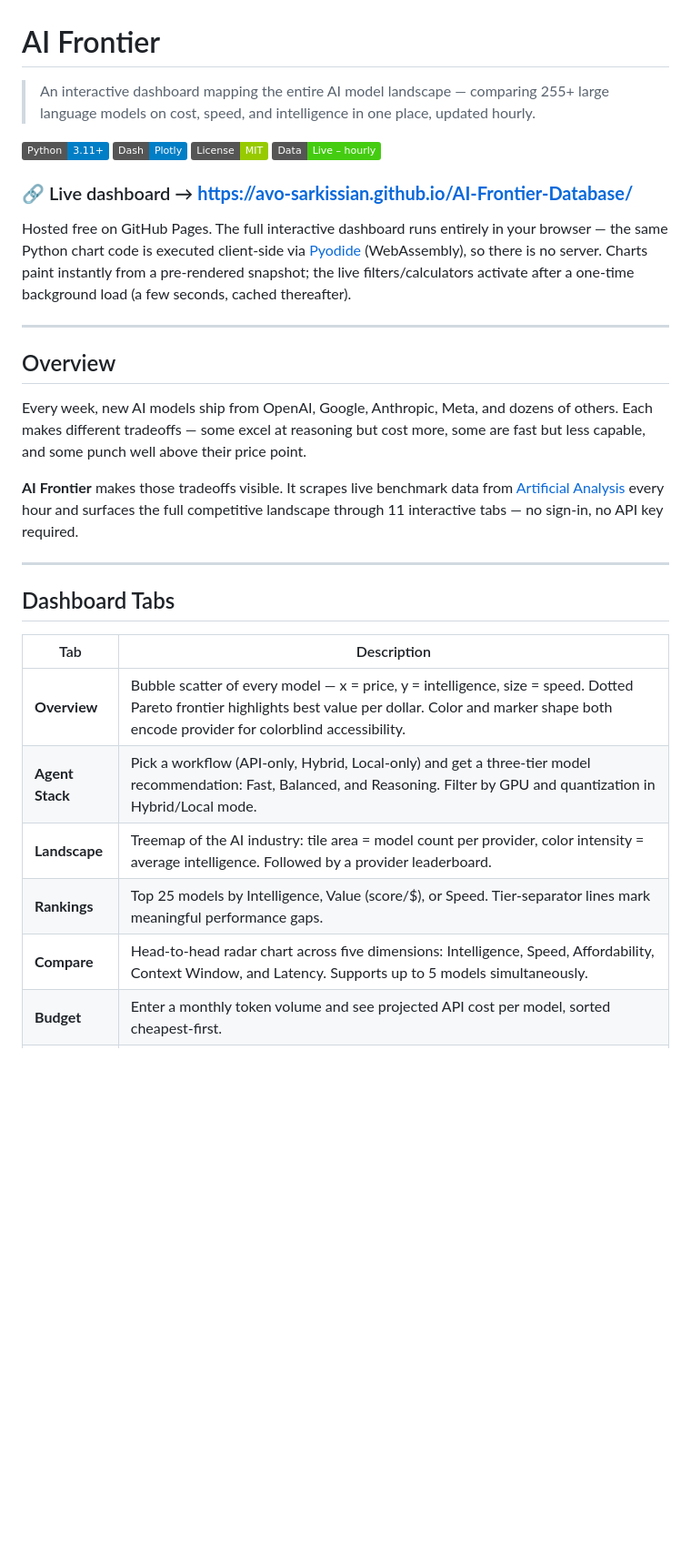
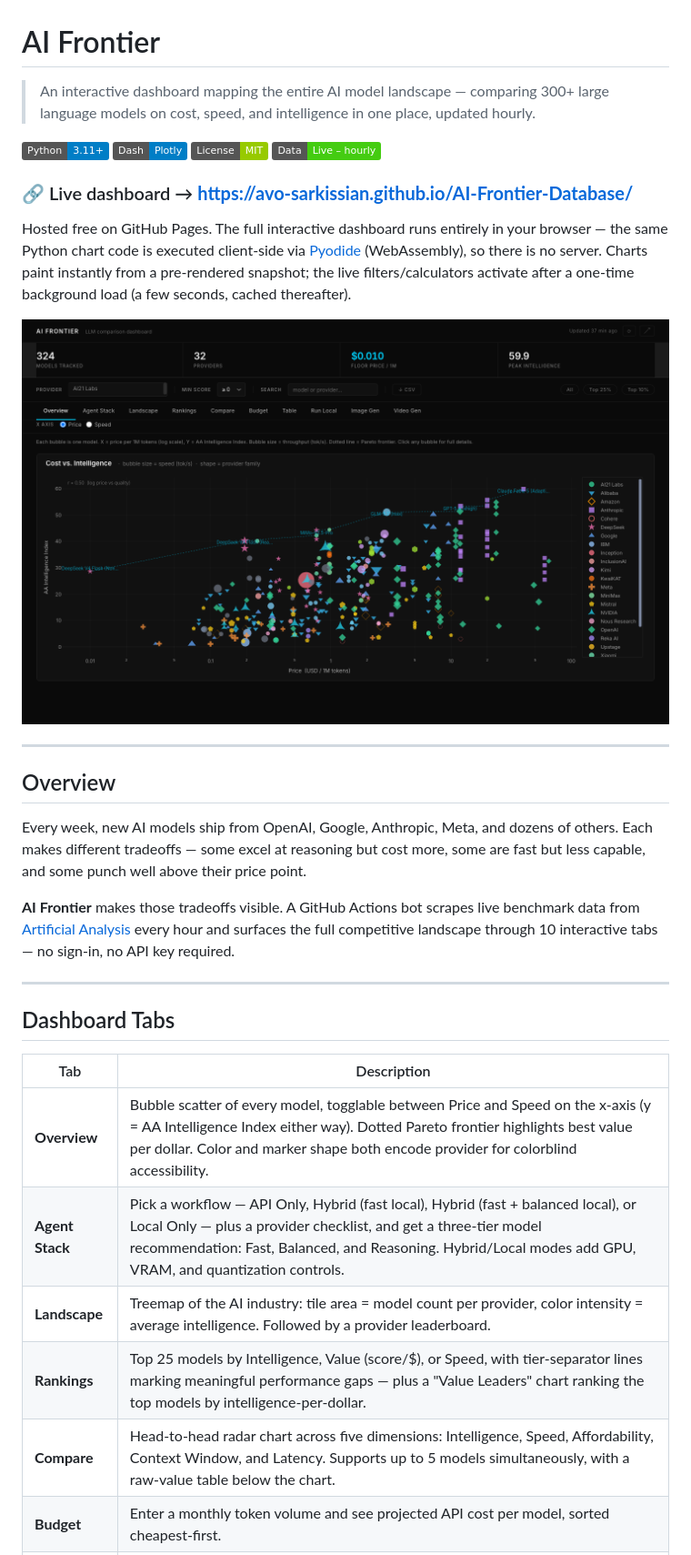
Before and after one commit to Avo-Sarkissian/AI-Frontier-Database, a Markdown page: README.md, the part around one of its changes. Shown at 91% size. GitHub-like rendering; pictures changed too: screenshots/overview.png (added); badges without logos; blank space fills up the shorter version.

```diff
--- a/README.md
+++ b/README.md
@@ -1,6 +1,6 @@
 # AI Frontier
 
-> An interactive dashboard mapping the entire AI model landscape — comparing 255+ large language models on cost, speed, and intelligence in one place, updated hourly.
+> An interactive dashboard mapping the entire AI model landscape — comparing 300+ large language models on cost, speed, and intelligence in one place, updated hourly.
 
 ![Python](https://img.shields.io/badge/Python-3.11+-blue?logo=python&logoColor=white)
 ![Dash](https://img.shields.io/badge/Dash-Plotly-informational?logo=plotly&logoColor=white)
@@ -11,13 +11,15 @@
 
 Hosted free on GitHub Pages. The full interactive dashboard runs entirely in your browser — the same Python chart code is executed client-side via [Pyodide](https://pyodide.org/) (WebAssembly), so there is no server. Charts paint instantly from a pre-rendered snapshot; the live filters/calculators activate after a one-time background load (a few seconds, cached thereafter).
 
+![Overview tab — cost vs. intelligence scatter with Pareto frontier](screenshots/overview.png)
+
 ---
 
 ## Overview
 
 Every week, new AI models ship from OpenAI, Google, Anthropic, Meta, and dozens of others. Each makes different tradeoffs — some excel at reasoning but cost more, some are fast but less capable, and some punch well above their price point.
 
-**AI Frontier** makes those tradeoffs visible. It scrapes live benchmark data from [Artificial Analysis](https://artificialanalysis.ai/) every hour and surfaces the full competitive landscape through 11 interactive tabs — no sign-in, no API key required.
+**AI Frontier** makes those tradeoffs visible. A GitHub Actions bot scrapes live benchmark data from [Artificial Analysis](https://artificialanalysis.ai/) every hour and surfaces the full competitive landscape through 10 interactive tabs — no sign-in, no API key required.
 
 ---
 
@@ -25,9 +27,9 @@ Every week, new AI models ship from OpenAI, Google, Anthropic, Meta, and dozens
 
 | Tab | Description |
 |---|---|
-| **Overview** | Bubble scatter of every model — x = price, y = intelligence, size = speed. Dotted Pareto frontier highlights best value per dollar. Color and marker shape both encode provider for colorblind accessibility. |
-| **Agent Stack** | Pick a workflow (API-only, Hybrid, Local-only) and get a three-tier model recommendation: Fast, Balanced, and Reasoning. Filter by GPU and quantization in Hybrid/Local mode. |
+| **Overview** | Bubble scatter of every model, togglable between Price and Speed on the x-axis (y = AA Intelligence Index either way). Dotted Pareto frontier highlights best value per dollar. Color and marker shape both encode provider for colorblind accessibility. |
+| **Agent Stack** | Pick a workflow — API Only, Hybrid (fast local), Hybrid (fast + balanced local), or Local Only — plus a provider checklist, and get a three-tier model recommendation: Fast, Balanced, and Reasoning. Hybrid/Local modes add GPU, VRAM, and quantization controls. |
 | **Landscape** | Treemap of the AI industry: tile area = model count per provider, color intensity = average intelligence. Followed by a provider leaderboard. |
-| **Rankings** | Top 25 models by Intelligence, Value (score/$), or Speed. Tier-separator lines mark meaningful performance gaps. |
-| **Compare** | Head-to-head radar chart across five dimensions: Intelligence, Speed, Affordability, Context Window, and Latency. Supports up to 5 models simultaneously. |
+| **Rankings** | Top 25 models by Intelligence, Value (score/$), or Speed, with tier-separator lines marking meaningful performance gaps — plus a "Value Leaders" chart ranking the top models by intelligence-per-dollar. |
+| **Compare** | Head-to-head radar chart across five dimensions: Intelligence, Speed, Affordability, Context Window, and Latency. Supports up to 5 models simultaneously, with a raw-value table below the chart. |
 | **Budget** | Enter a monthly token volume and see projected API cost per model, sorted cheapest-first. |
```
Also changed, not shown: other parts of README.md (+63 -22 lines), screenshots/agent-stack.png (added), screenshots/compare.png (added), screenshots/landscape.png (added), screenshots/rankings.png (added), screenshots/table.png (added), 1 other file.
